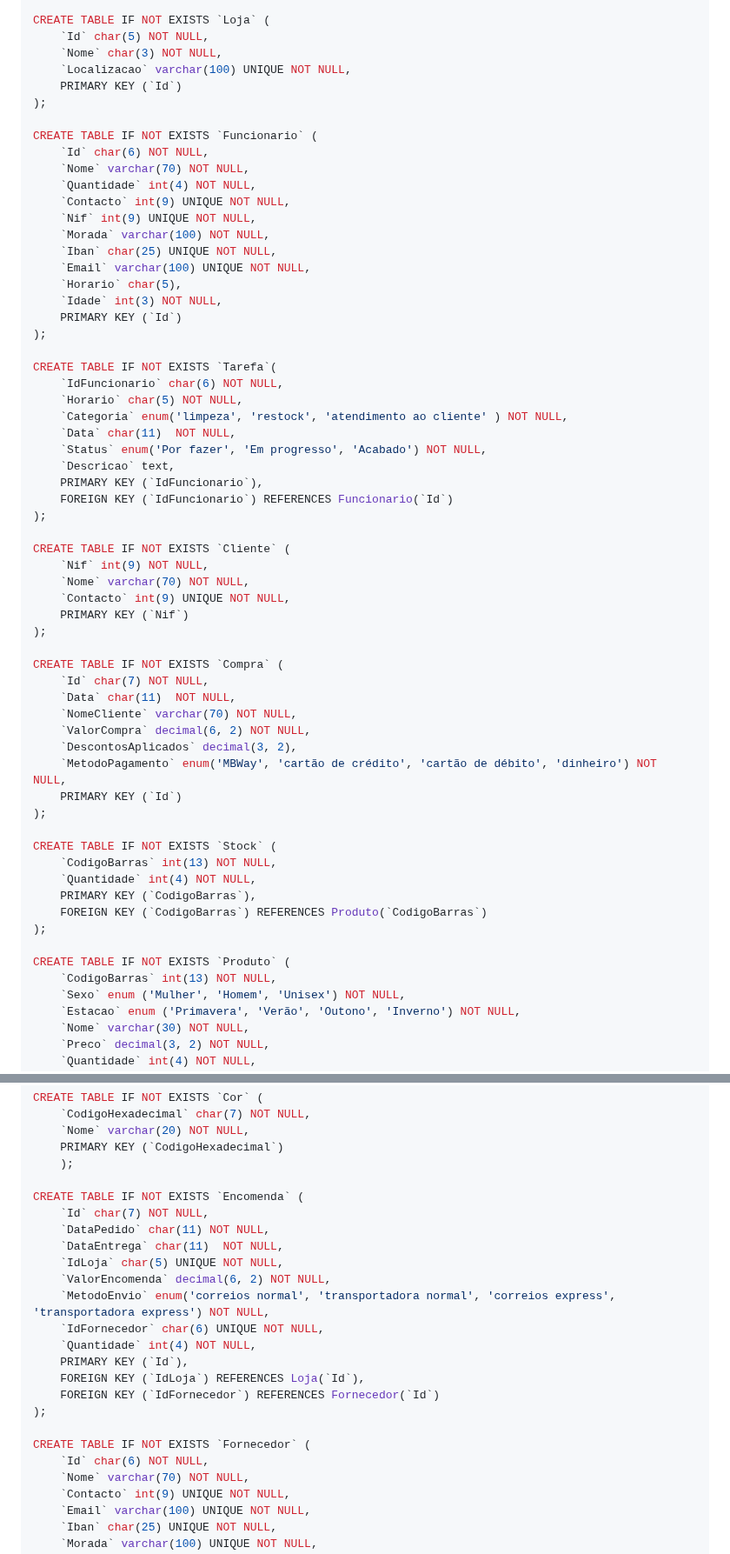
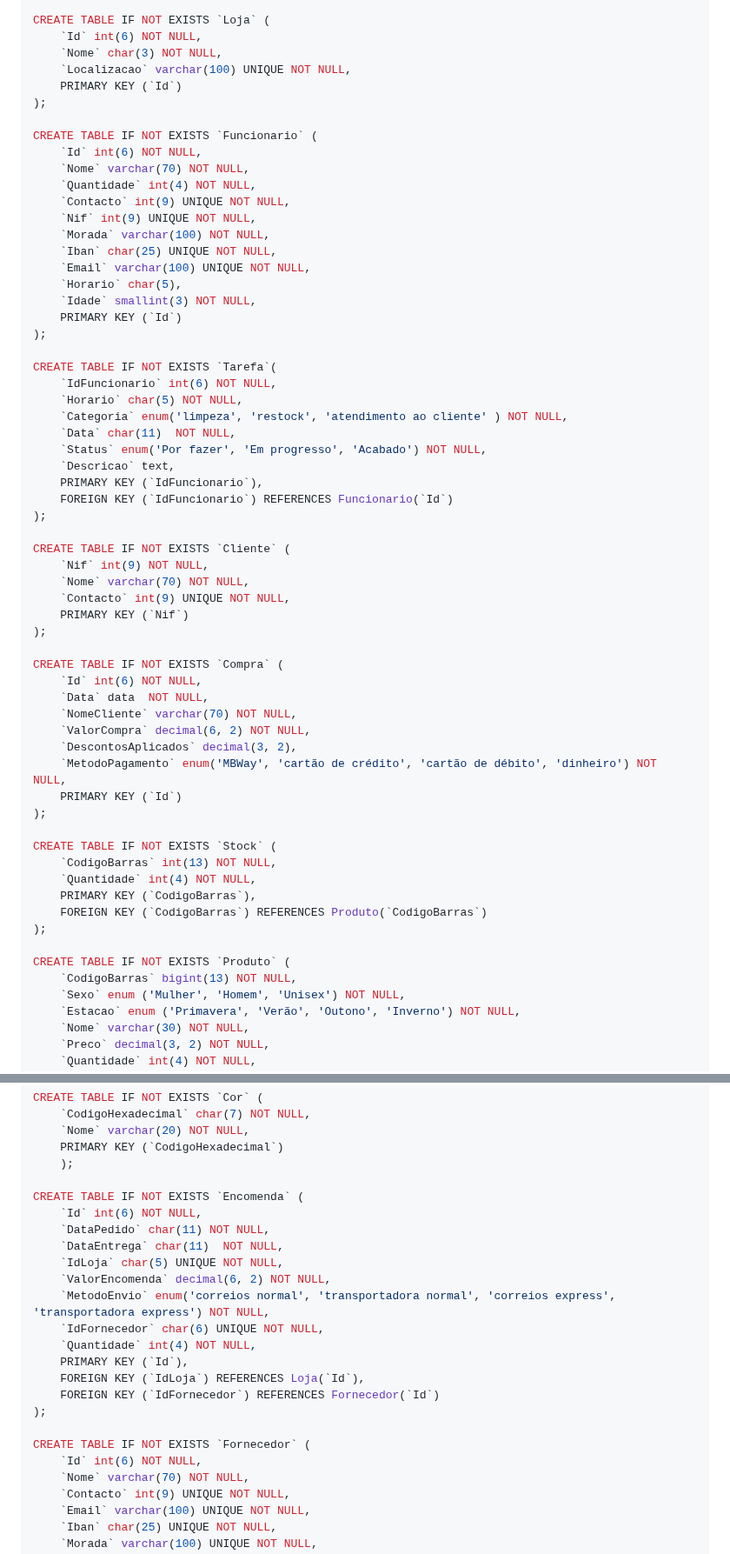
Before and after one commit to TCM23-SIBD-G01/TCM23-SIBD-G01, a Markdown page: REBD/rebd05.md, 2 parts joined by grey strips. Shown at 87% size. Drawn GitHub-style.

```diff
--- a/REBD/rebd05.md
+++ b/REBD/rebd05.md
@@ -20,14 +20,14 @@ DROP TABLE IF EXISTS `Encomenda`;
 DROP TABLE IF EXISTS `Fornecedor`;
 
 CREATE TABLE IF NOT EXISTS `Loja` (
-	`Id` char(5) NOT NULL,
+	`Id` int(6) NOT NULL,
 	`Nome` char(3) NOT NULL,
     `Localizacao` varchar(100) UNIQUE NOT NULL,
     PRIMARY KEY (`Id`)
 );
 
 CREATE TABLE IF NOT EXISTS `Funcionario` (
-	`Id` char(6) NOT NULL,
+	`Id` int(6) NOT NULL,
     `Nome` varchar(70) NOT NULL,
     `Quantidade` int(4) NOT NULL,
     `Contacto` int(9) UNIQUE NOT NULL,
@@ -36,12 +36,12 @@ CREATE TABLE IF NOT EXISTS `Funcionario` (
     `Iban` char(25) UNIQUE NOT NULL,
     `Email` varchar(100) UNIQUE NOT NULL,
     `Horario` char(5),
-    `Idade` int(3) NOT NULL,
+    `Idade` smallint(3) NOT NULL,
     PRIMARY KEY (`Id`)
 );
 
 CREATE TABLE IF NOT EXISTS `Tarefa`(
-	`IdFuncionario` char(6) NOT NULL,
+	`IdFuncionario` int(6) NOT NULL,
     `Horario` char(5) NOT NULL,
     `Categoria` enum('limpeza', 'restock', 'atendimento ao cliente' ) NOT NULL,
     `Data` char(11)  NOT NULL,
@@ -59,8 +59,8 @@ CREATE TABLE IF NOT EXISTS `Cliente` (
 );
 
 CREATE TABLE IF NOT EXISTS `Compra` (
-	`Id` char(7) NOT NULL,
-    `Data` char(11)  NOT NULL,
+	`Id` int(6) NOT NULL,
+    `Data` data  NOT NULL,
     `NomeCliente` varchar(70) NOT NULL,
     `ValorCompra` decimal(6, 2) NOT NULL,
     `DescontosAplicados` decimal(3, 2),
@@ -76,7 +76,7 @@ CREATE TABLE IF NOT EXISTS `Stock` (
 );
 
 CREATE TABLE IF NOT EXISTS `Produto` (
-	`CodigoBarras` int(13) NOT NULL,
+	`CodigoBarras` bigint(13) NOT NULL,
     `Sexo` enum ('Mulher', 'Homem', 'Unisex') NOT NULL,
     `Estacao` enum ('Primavera', 'Verão', 'Outono', 'Inverno') NOT NULL,
     `Nome` varchar(30) NOT NULL,
@@ -107,7 +107,7 @@ CREATE TABLE IF NOT EXISTS `Cor` (
     );
 
 CREATE TABLE IF NOT EXISTS `Encomenda` (
-	`Id` char(7) NOT NULL,
+	`Id` int(6) NOT NULL,
     `DataPedido` char(11) NOT NULL,
     `DataEntrega` char(11)  NOT NULL,
     `IdLoja` char(5) UNIQUE NOT NULL,
@@ -121,7 +121,7 @@ CREATE TABLE IF NOT EXISTS `Encomenda` (
 );
 
 CREATE TABLE IF NOT EXISTS `Fornecedor` (
-	`Id` char(6) NOT NULL,
+	`Id` int(6) NOT NULL,
     `Nome` varchar(70) NOT NULL,
     `Contacto` int(9) UNIQUE NOT NULL,
     `Email` varchar(100) UNIQUE NOT NULL,
```
